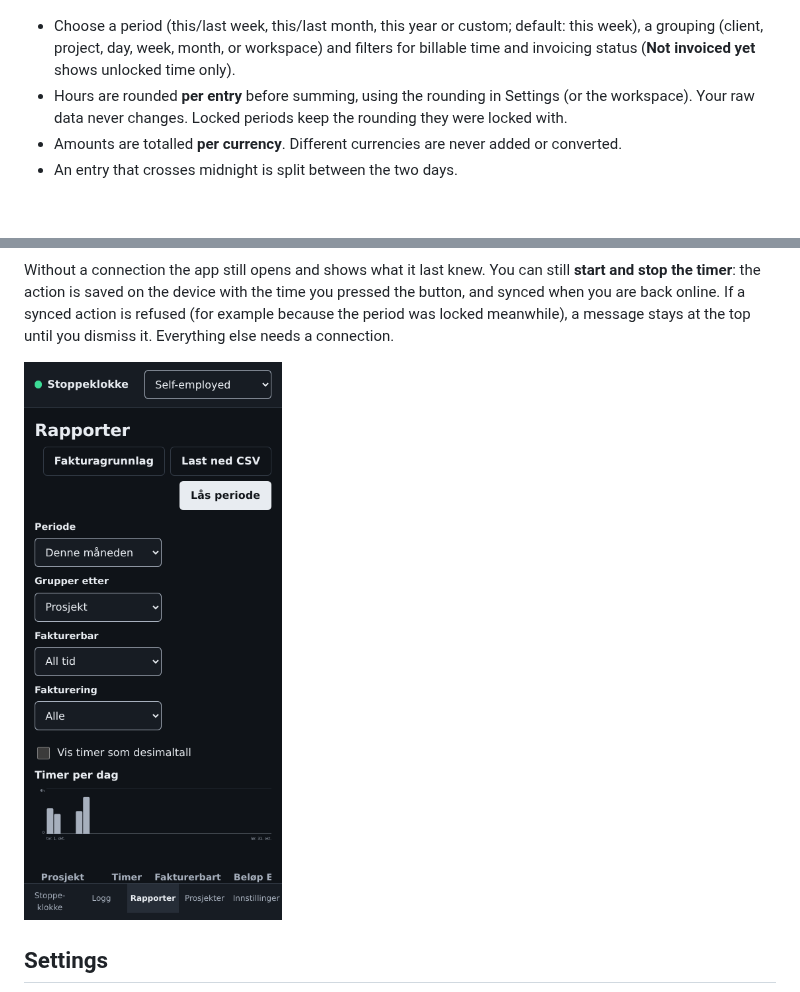
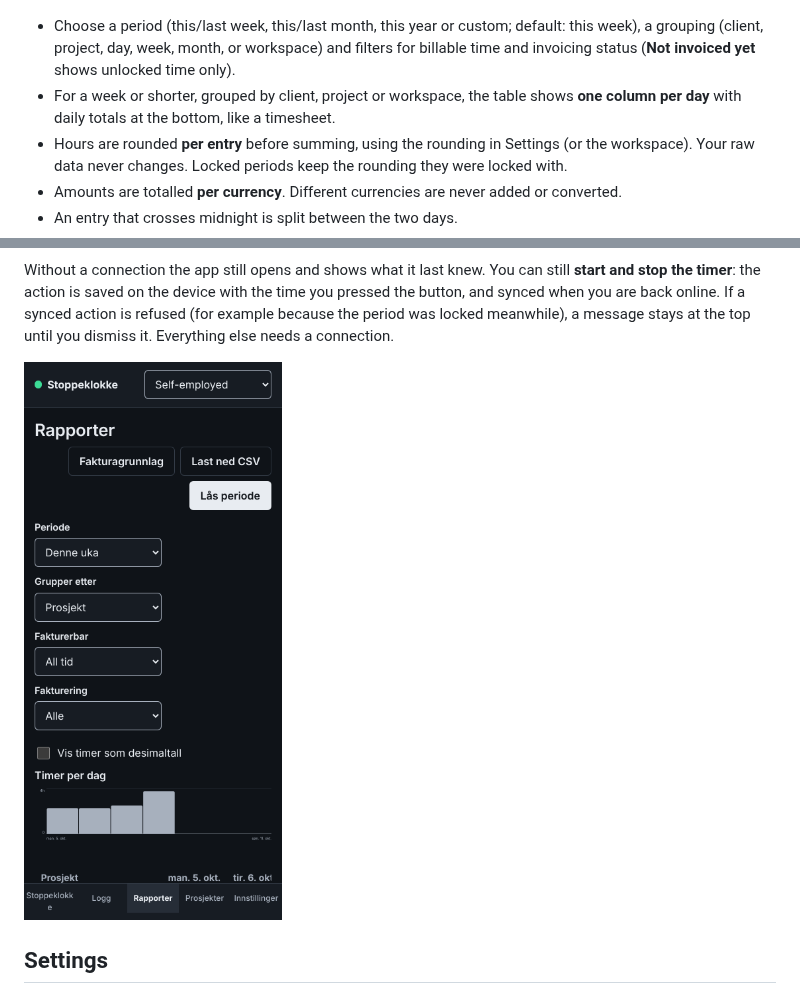
Before and after one commit to olemd/stoppeklokke, a Markdown page: docs/user-guide.md, 2 parts joined by grey strips. GitHub-like rendering; pictures changed too: docs/screenshots/15-mobile-reports-nb-dark.png; blank space fills up the shorter version.

```diff
--- a/docs/user-guide.md
+++ b/docs/user-guide.md
@@ -103,6 +103,7 @@ You can choose a fixed answer under **Settings → When a rate changes**. The ru
 ![Report for last month grouped by client, with a bar chart of hours per day and totals per currency](screenshots/08-reports.png)
 
 - Choose a period (this/last week, this/last month, this year or custom; default: this week), a grouping (client, project, day, week, month, or workspace) and filters for billable time and invoicing status (**Not invoiced yet** shows unlocked time only).
+- For a week or shorter, grouped by client, project or workspace, the table shows **one column per day** with daily totals at the bottom, like a timesheet.
 - Hours are rounded **per entry** before summing, using the rounding in Settings (or the workspace). Your raw data never changes. Locked periods keep the rounding they were locked with.
 - Amounts are totalled **per currency**. Different currencies are never added or converted.
 - An entry that crosses midnight is split between the two days.
```
Also changed, not shown: SPEC.md (+1 -1 lines), 6 other files.
